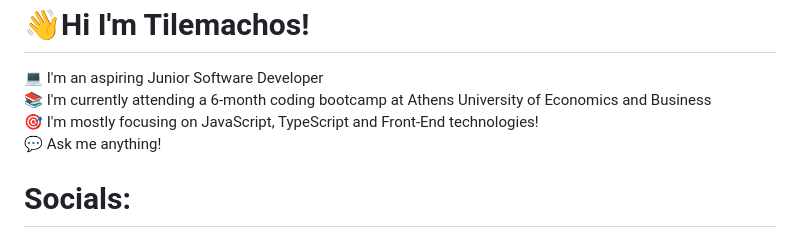
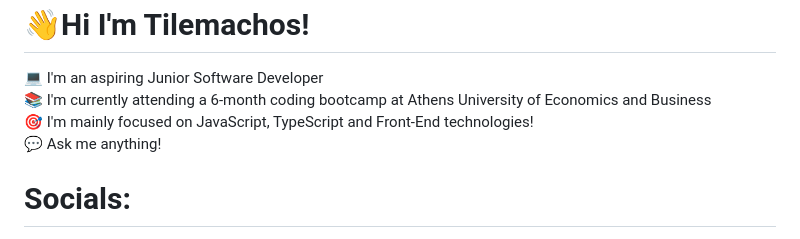
Before and after one commit to tilspanos/tilspanos, a Markdown page: README.md, the part around one of its changes. Rendered like a GitHub page.

```diff
--- a/README.md
+++ b/README.md
@@ -2,7 +2,7 @@
 
  :computer: I'm an aspiring Junior Software Developer <br>
  :books: I'm currently attending a 6-month coding bootcamp at Athens University of Economics and Business <br>
- :dart: I'm mostly focusing on JavaScript, TypeScript and Front-End technologies! <br>
+ :dart: I'm mainly focused on JavaScript, TypeScript and Front-End technologies! <br>
  :speech_balloon: Ask me anything!
 
 
```
Also changed, not shown: other parts of README.md (+1 -1 lines).
